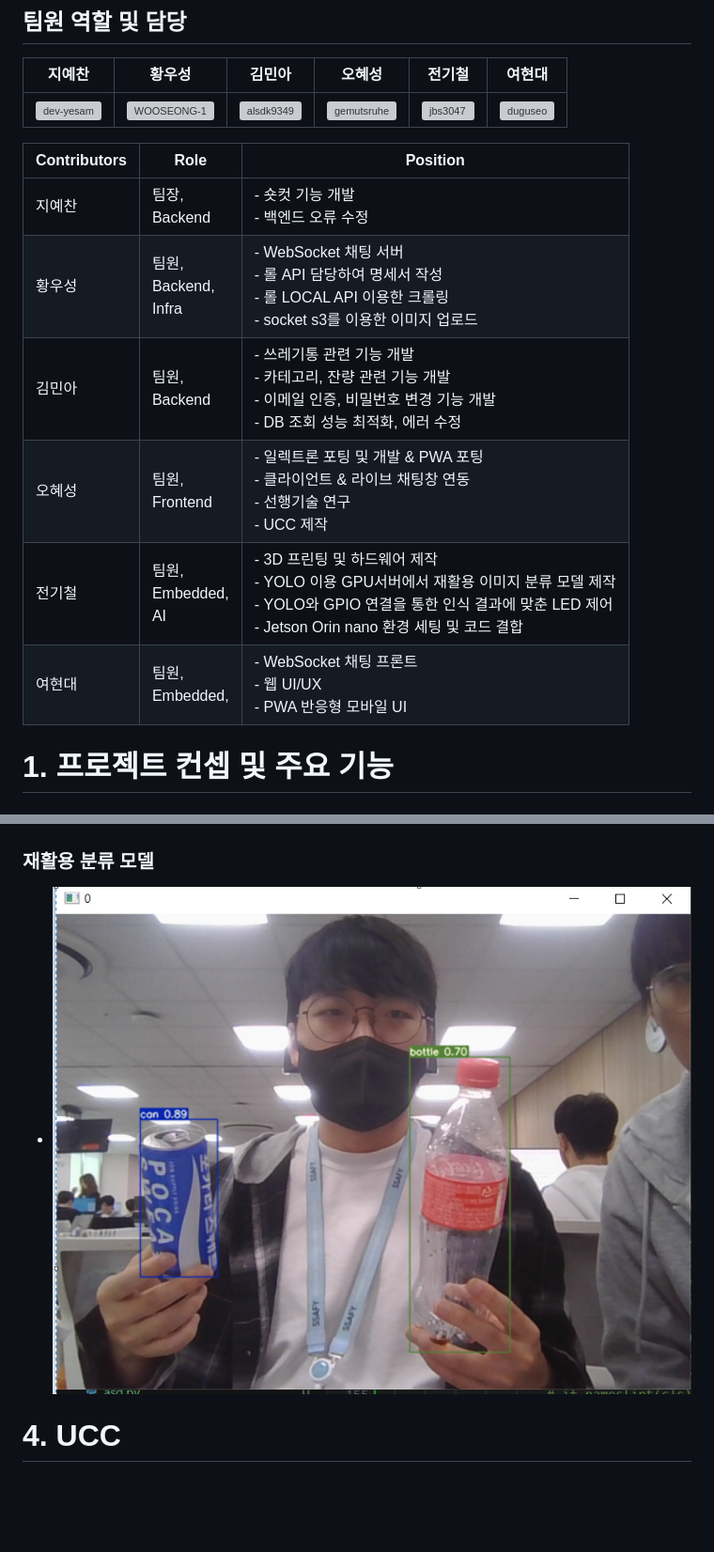
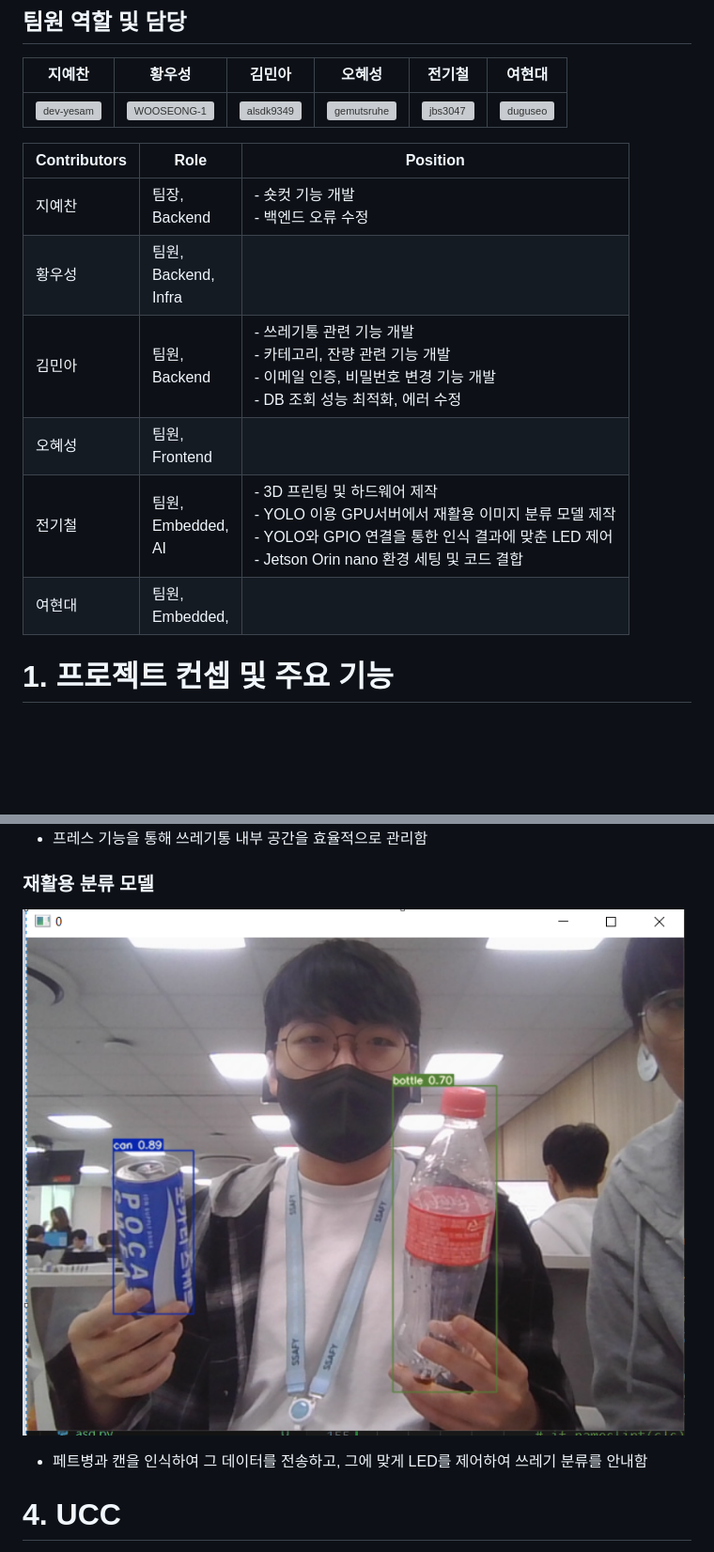
Before and after one commit to WOOSEONG-1/Teongbin, a Markdown page: README.md, 2 parts joined by grey strips. Shown: that part at 94% size. Drawn GitHub-style; blank space fills up the shorter version; grey boxes are pictures that could not be loaded.

```diff
--- a/README.md
+++ b/README.md
@@ -17,11 +17,11 @@
 | Contributors | Role | Position |
 | ------------ | ---- | -------- |
 | 지예찬 | 팀장, <br /> Backend  | - 숏컷 기능 개발 <br> - 백엔드 오류 수정 <br> |
-| 황우성  | 팀원, <br /> Backend,<br />Infra | - WebSocket 채팅 서버 <br> - 롤 API 담당하여 명세서 작성 <br> - 롤 LOCAL API 이용한 크롤링 <br> - socket s3를 이용한 이미지 업로드 |
+| 황우성  | 팀원, <br /> Backend,<br />Infra | |
 | 김민아 | 팀원, <br /> Backend  | - 쓰레기통 관련 기능 개발 <br> - 카테고리, 잔량 관련 기능 개발 <br> - 이메일 인증, 비밀번호 변경 기능 개발 <br> - DB 조회 성능 최적화, 에러 수정 |
-| 오혜성 | 팀원, <br /> Frontend | - 일렉트론 포팅 및 개발 & PWA 포팅 <br> - 클라이언트 & 라이브 채팅창 연동 <br> - 선행기술 연구 <br> - UCC 제작 |
+| 오혜성 | 팀원, <br /> Frontend |  |
 | 전기철 | 팀원, <br /> Embedded, <br /> AI| - 3D 프린팅 및 하드웨어 제작<br> - YOLO 이용 GPU서버에서 재활용 이미지 분류 모델 제작<br>- YOLO와 GPIO 연결을 통한 인식 결과에 맞춘 LED 제어<br> - Jetson Orin nano 환경 세팅 및 코드 결합 <br>   |
-| 여현대 | 팀원, <br /> Embedded, <br /> | - WebSocket 채팅 프론트 <br> - 웹 UI/UX <br> - PWA 반응형 모바일 UI |
+| 여현대 | 팀원, <br /> Embedded, <br /> | |
 
 
 
@@ -131,9 +134,14 @@
 <img src="readmeImage/press.jpg" alt="press" width="400" height="300">
+
+- 프레스 기능을 통해 쓰레기통 내부 공간을 효율적으로 관리함
+
 
 
 ### 재활용 분류 모델
 
-- ![Yoloimage](readmeImage/Yolo.png)
+![Yoloimage](readmeImage/Yolo.png)
+
+- 페트병과 캔을 인식하여 그 데이터를 전송하고, 그에 맞게 LED를 제어하여 쓰레기 분류를 안내함
 
 # 4. UCC
 
```
Also changed, not shown: other parts of README.md (+4 -1 lines).
